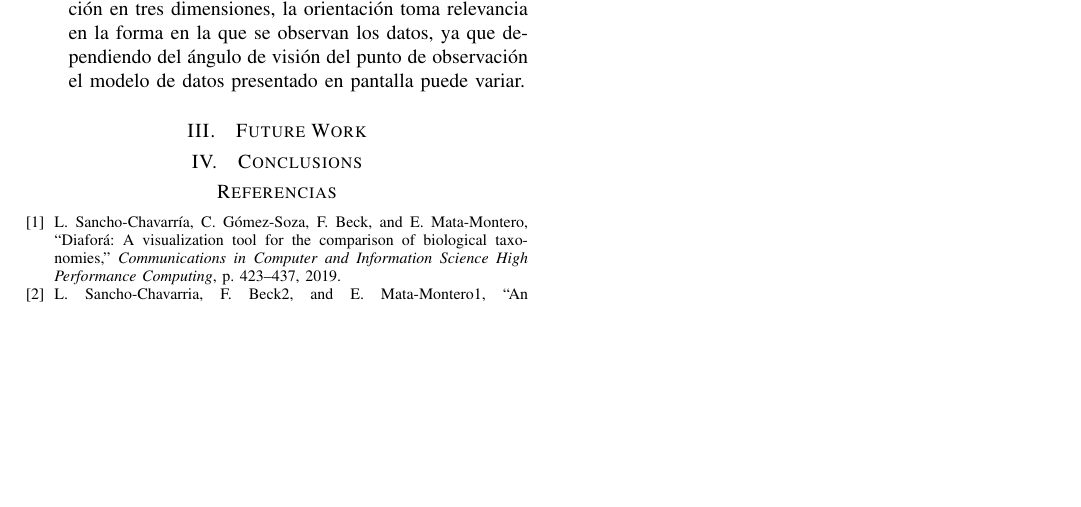
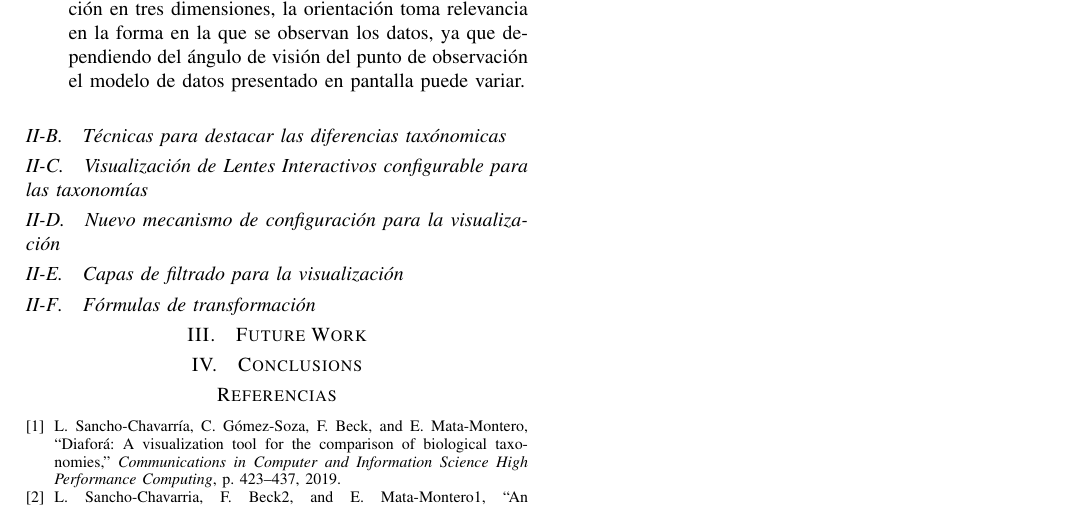
Before and after one commit to figuemon/TemaSelectoDiafora, a LaTeX paper (ModeloLentesInteractivos.tex): part of page 2 of 2, cut so that both start at the same text, the shorter picture padded with empty space. Compiled offline with pdfLaTeX.

Commit message:
Titulos secciones

```diff
--- a/ModeloLentesInteractivos.tex
+++ b/ModeloLentesInteractivos.tex
@@ -536,6 +536,18 @@ los árboles de manera automática entre estas se destacan la diferencia mínima
    \item \emph{Orientación:} Cuando se emplea el recurso de visualización en tres dimensiones, la orientación toma relevancia en la forma en la que
    se observan los datos, ya que dependiendo del ángulo de visión del punto de observación el modelo de datos presentado en pantalla puede variar.
  \end{itemize}
+
+ \subsection{Técnicas para destacar las diferencias taxónomicas}
+
+ \subsection{Visualización de Lentes Interactivos configurable para las taxonomías}
+
+ \subsection{Nuevo mecanismo de configuración para la visualización}
+
+ \subsection{Capas de filtrado para la visualización}
+
+ \subsection{Fórmulas de transformación}
+
+
 
 \section{Future Work}
 
```
Also changed, not shown: ModeloLentesInteractivos.tex (2 more changed lines).
